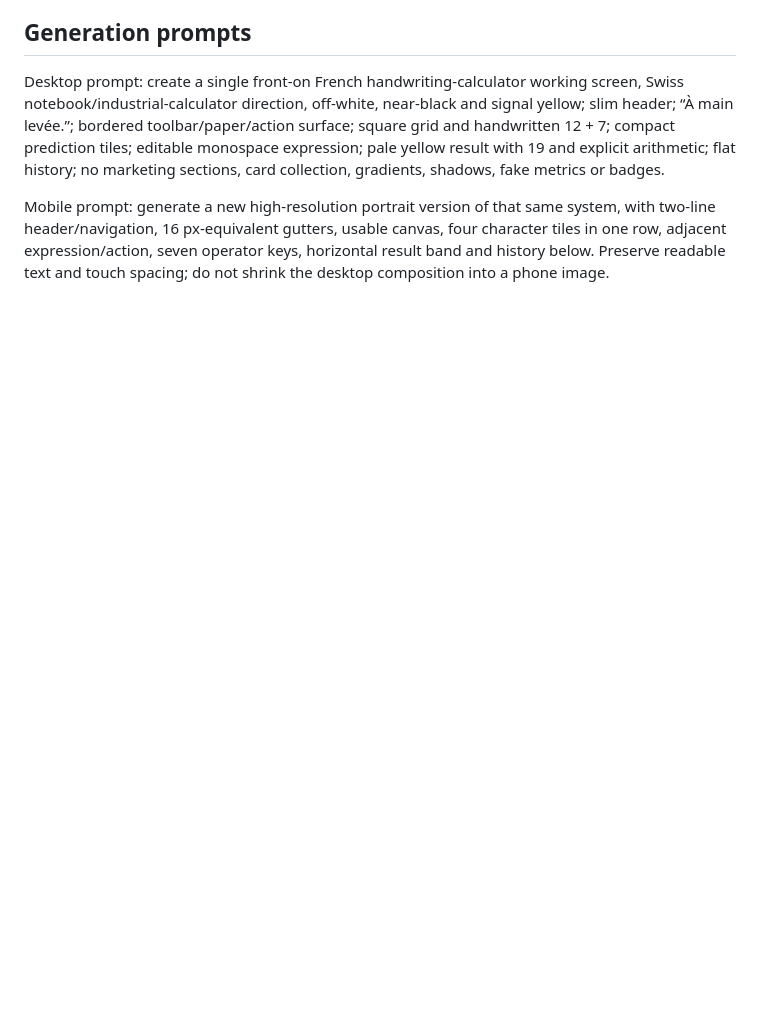
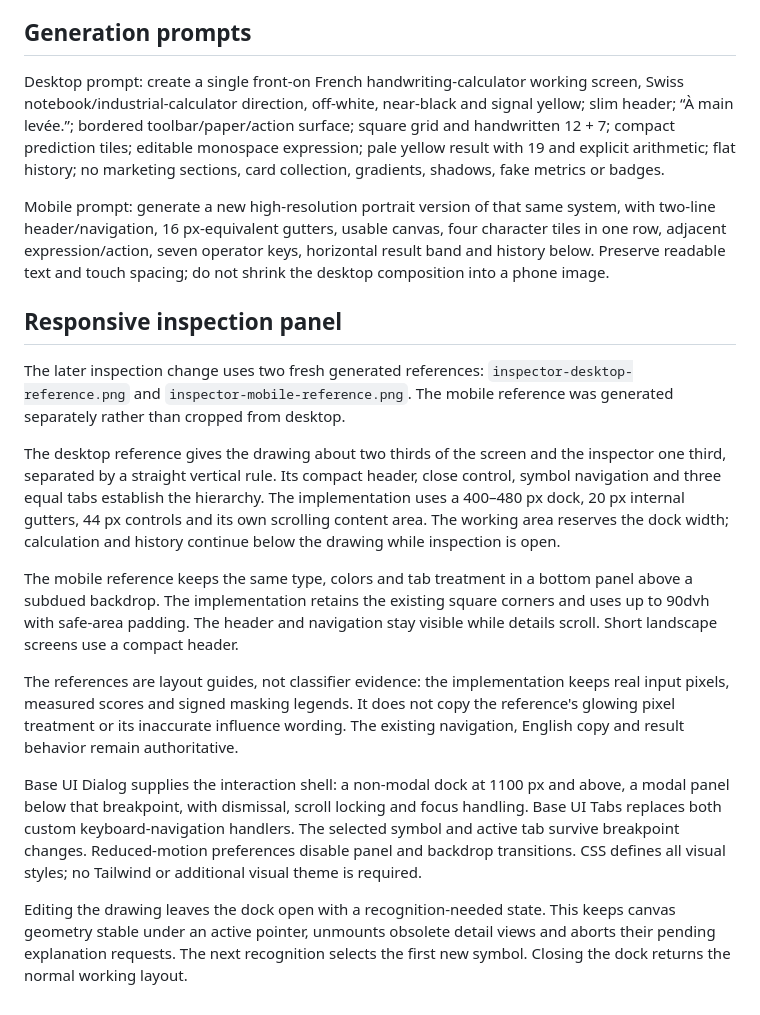
Before and after one commit to lelouchzr/MNIST-Handwriting-Calculator-SVM-CNN, a Markdown page: docs/design/art-direction.md, the part around the change. Rendered like a GitHub page; blank space fills up the shorter version.

```diff
--- a/docs/design/art-direction.md
+++ b/docs/design/art-direction.md
@@ -68,3 +68,38 @@ system, with two-line header/navigation, 16 px-equivalent gutters, usable canvas
 four character tiles in one row, adjacent expression/action, seven operator keys,
 horizontal result band and history below. Preserve readable text and touch spacing;
 do not shrink the desktop composition into a phone image.
+
+## Responsive inspection panel
+
+The later inspection change uses two fresh generated references:
+`inspector-desktop-reference.png` and `inspector-mobile-reference.png`. The mobile
+reference was generated separately rather than cropped from desktop.
+
+The desktop reference gives the drawing about two thirds of the screen and the
+inspector one third, separated by a straight vertical rule. Its compact header,
+close control, symbol navigation and three equal tabs establish the hierarchy.
+The implementation uses a 400–480 px dock, 20 px internal gutters, 44 px controls
+and its own scrolling content area. The working area reserves the dock width;
+calculation and history continue below the drawing while inspection is open.
+
+The mobile reference keeps the same type, colors and tab treatment in a bottom
+panel above a subdued backdrop. The implementation retains the existing square
+corners and uses up to 90dvh with safe-area padding. The header and navigation stay
+visible while details scroll. Short landscape screens use a compact header.
+
+The references are layout guides, not classifier evidence: the implementation
+keeps real input pixels, measured scores and signed masking legends. It does not
+copy the reference's glowing pixel treatment or its inaccurate influence wording.
+The existing navigation, English copy and result behavior remain authoritative.
+
+Base UI Dialog supplies the interaction shell: a non-modal dock at 1100 px and
+above, a modal panel below that breakpoint, with dismissal, scroll locking and
+focus handling. Base UI Tabs replaces both custom keyboard-navigation handlers.
+The selected symbol and active tab survive breakpoint changes. Reduced-motion
+preferences disable panel and backdrop transitions. CSS defines all visual styles;
+no Tailwind or additional visual theme is required.
+
+Editing the drawing leaves the dock open with a recognition-needed state. This
+keeps canvas geometry stable under an active pointer, unmounts obsolete detail
+views and aborts their pending explanation requests. The next recognition selects
+the first new symbol. Closing the dock returns the normal working layout.
```
Also changed, not shown: README.md (+17 -6 lines), docs/inspector-dock-explanation.png (added), docs/inspector-dock.png (added), docs/inspector-mobile-panel.png (added), 2 other files.
